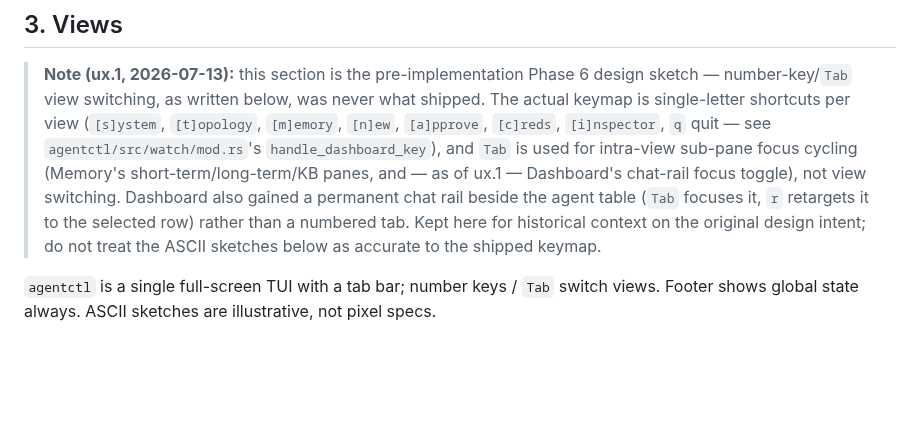
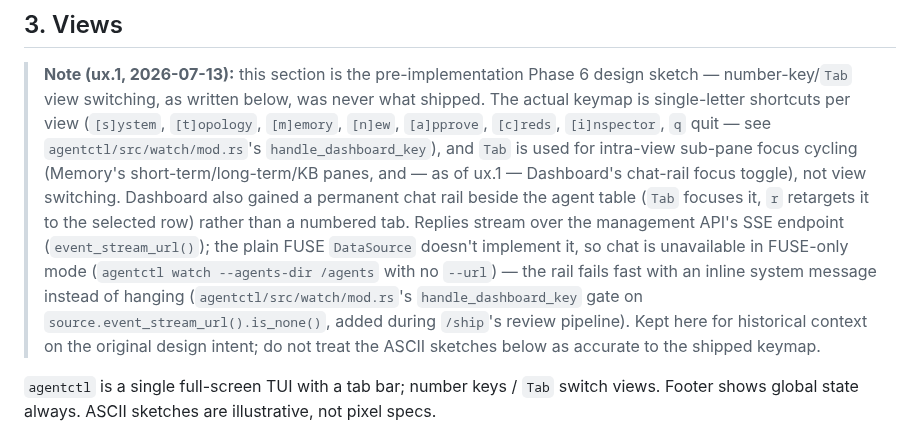
Before and after one commit to 0x89karan/runtime1, a Markdown page: docs/INTERFACE.md, the part around the change. GitHub-like rendering; blank space fills up the shorter version.

```diff
--- a/docs/INTERFACE.md
+++ b/docs/INTERFACE.md
@@ -89,9 +89,14 @@ to view it — browser absent in QEMU; HTTP server grows `agentd`); Tauri/iced/e
 > intra-view sub-pane focus cycling (Memory's short-term/long-term/KB panes, and —
 > as of ux.1 — Dashboard's chat-rail focus toggle), not view switching. Dashboard
 > also gained a permanent chat rail beside the agent table (`Tab` focuses it, `r`
-> retargets it to the selected row) rather than a numbered tab. Kept here for
-> historical context on the original design intent; do not treat the ASCII sketches
-> below as accurate to the shipped keymap.
+> retargets it to the selected row) rather than a numbered tab. Replies stream over
+> the management API's SSE endpoint (`event_stream_url()`); the plain FUSE
+> `DataSource` doesn't implement it, so chat is unavailable in FUSE-only mode
+> (`agentctl watch --agents-dir /agents` with no `--url`) — the rail fails fast with
+> an inline system message instead of hanging (`agentctl/src/watch/mod.rs`'s
+> `handle_dashboard_key` gate on `source.event_stream_url().is_none()`, added during
+> `/ship`'s review pipeline). Kept here for historical context on the original design
+> intent; do not treat the ASCII sketches below as accurate to the shipped keymap.
 
 `agentctl` is a single full-screen TUI with a tab bar; number keys / `Tab` switch
 views. Footer shows global state always. ASCII sketches are illustrative, not pixel
```
Also changed, not shown: README.md (+7 -0 lines), docs/RUNBOOK.md (+6 -0 lines).
